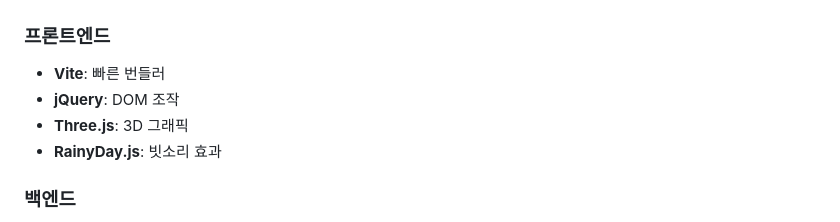
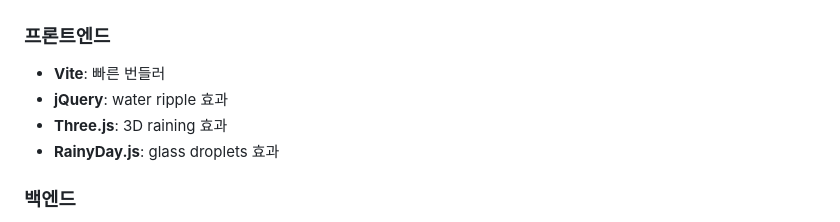
Before and after one commit to ghmeundong/rainy, a Markdown page: README.md, the part around the change. Drawn GitHub-style.

```diff
--- a/README.md
+++ b/README.md
@@ -100,9 +100,9 @@ npm run deploy -- --env production  # Cloudflare Workers 배포
 
 ### 프론트엔드
 - **Vite**: 빠른 번들러
-- **jQuery**: DOM 조작
-- **Three.js**: 3D 그래픽
-- **RainyDay.js**: 빗소리 효과
+- **jQuery**: water ripple 효과
+- **Three.js**: 3D raining 효과
+- **RainyDay.js**: glass droplets 효과
 
 ### 백엔드
 - **Cloudflare Workers**: 서버리스 API
```
